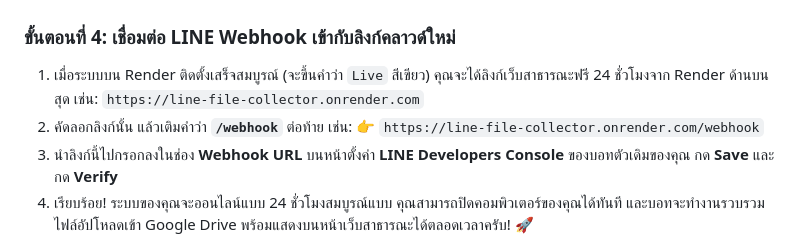
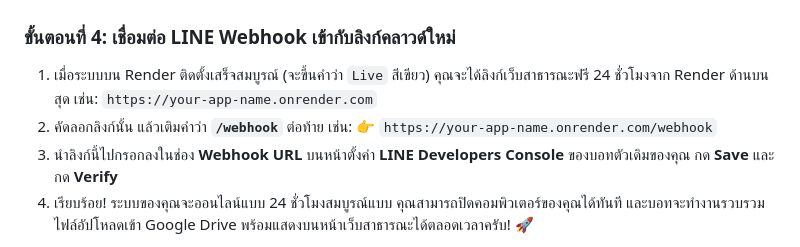
Before and after one commit to dodophoenix1/line-file-collector, a Markdown page: README.md, the part around the change. GitHub-like rendering.

Commit message:
security: replace real Render app URLs with generic placeholders in markdown docs

```diff
--- a/README.md
+++ b/README.md
@@ -57,9 +57,9 @@
 
 ### ขั้นตอนที่ 4: เชื่อมต่อ LINE Webhook เข้ากับลิงก์คลาวด์ใหม่
 1. เมื่อระบบบน Render ติดตั้งเสร็จสมบูรณ์ (จะขึ้นคำว่า `Live` สีเขียว) คุณจะได้ลิงก์เว็บสาธารณะฟรี 24 ชั่วโมงจาก Render ด้านบนสุด เช่น:
-   `https://line-file-collector.onrender.com`
+   `https://your-app-name.onrender.com`
 2. คัดลอกลิงก์นั้น แล้วเติมคำว่า **`/webhook`** ต่อท้าย เช่น:
-   👉 `https://line-file-collector.onrender.com/webhook`
+   👉 `https://your-app-name.onrender.com/webhook`
 3. นำลิงก์นี้ไปกรอกลงในช่อง **Webhook URL** บนหน้าตั้งค่า **LINE Developers Console** ของบอทตัวเดิมของคุณ กด **Save** และกด **Verify**
 4. เรียบร้อย! ระบบของคุณจะออนไลน์แบบ 24 ชั่วโมงสมบูรณ์แบบ คุณสามารถปิดคอมพิวเตอร์ของคุณได้ทันที และบอทจะทำงานรวบรวมไฟล์อัปโหลดเข้า Google Drive พร้อมแสดงบนหน้าเว็บสาธารณะได้ตลอดเวลาครับ! 🚀
 
```
Also changed, not shown: user_guide.md (+1 -1 lines).
